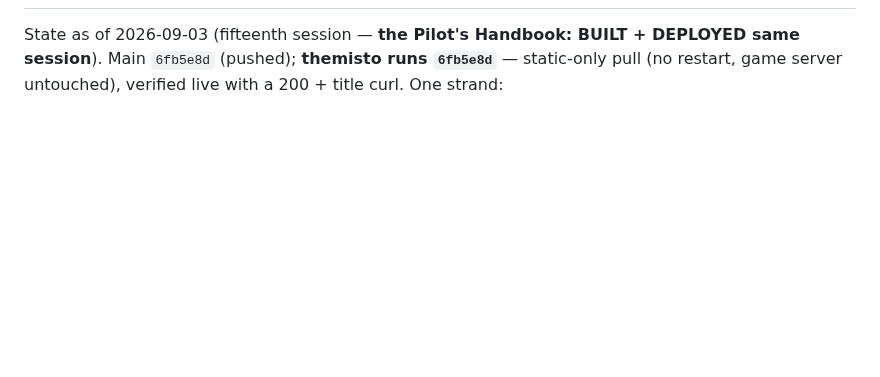
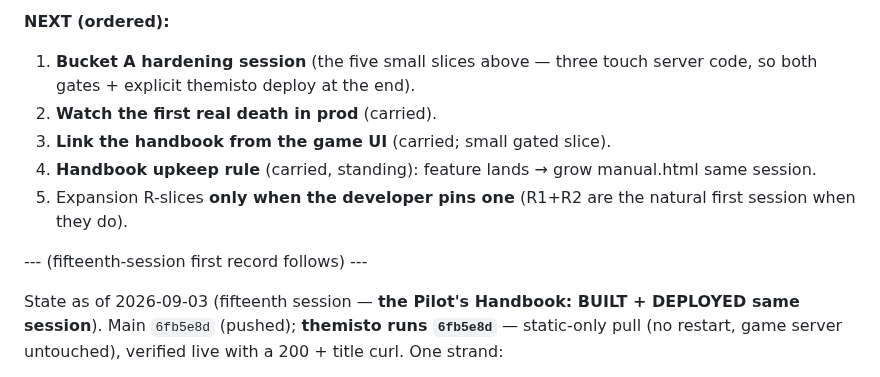
Before and after one commit to donkrumpos/space_traders, a Markdown page: NEXT-SESSION.md, the part around one of its changes. Rendered like a GitHub page; blank space fills up the shorter version.

```diff
--- a/NEXT-SESSION.md
+++ b/NEXT-SESSION.md
@@ -2,3 +81,15 @@
+**NEXT (ordered):**
+1. **Bucket A hardening session** (the five small slices above — three
+   touch server code, so both gates + explicit themisto deploy at the
+   end).
+2. **Watch the first real death in prod** (carried).
+3. **Link the handbook from the game UI** (carried; small gated slice).
+4. **Handbook upkeep rule** (carried, standing): feature lands → grow
+   manual.html same session.
+5. Expansion R-slices **only when the developer pins one** (R1+R2 are
+   the natural first session when they do).
+
+--- (fifteenth-session first record follows) ---
 
 State as of 2026-09-03 (fifteenth session — **the Pilot's Handbook: BUILT +
 DEPLOYED same session**). Main `6fb5e8d` (pushed); **themisto runs
```
Also changed, not shown: other parts of NEXT-SESSION.md (+79 -0 lines).
